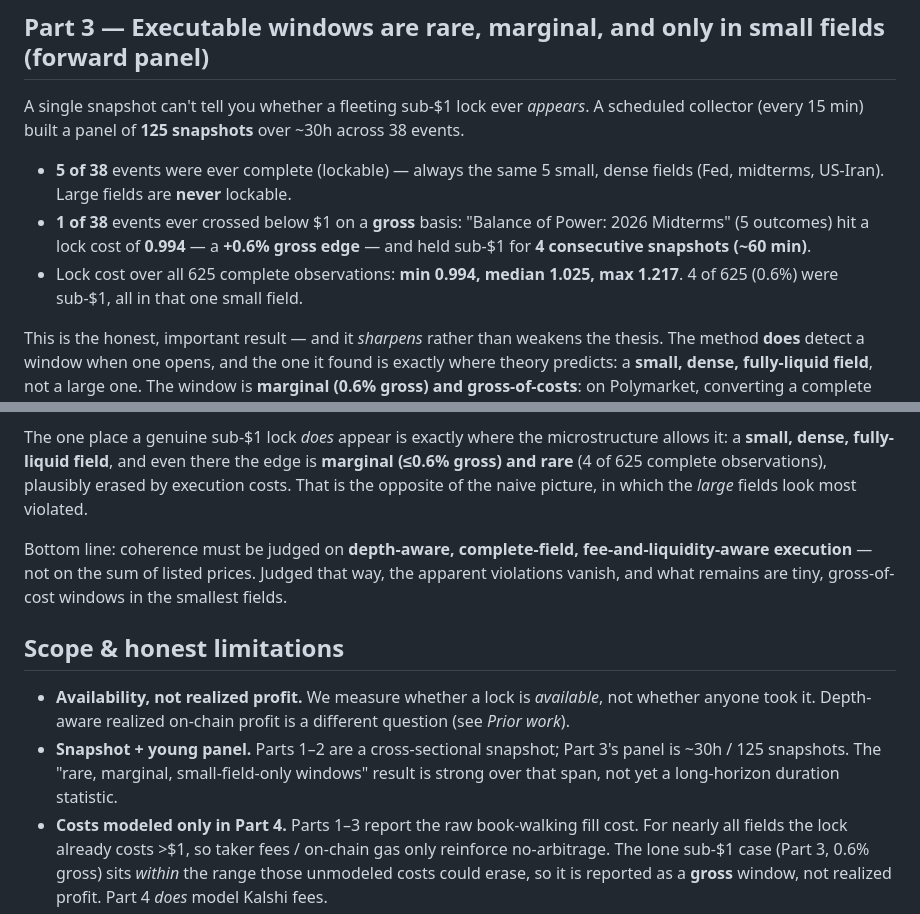
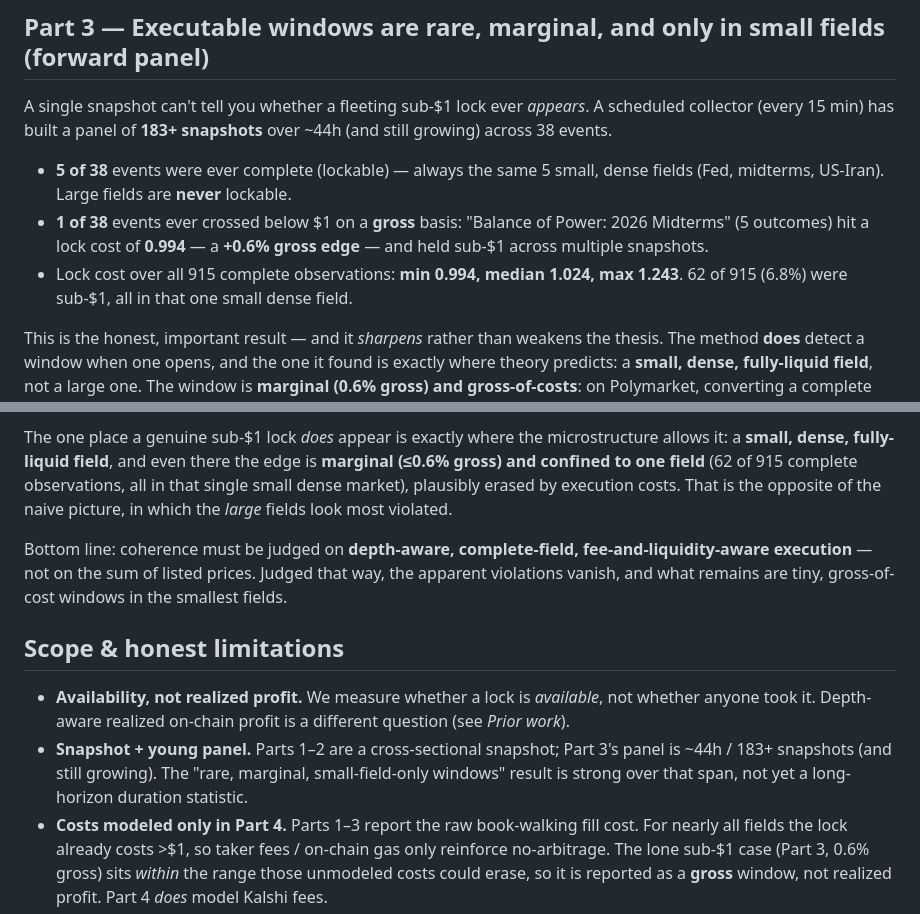
Before and after one commit to ArtBreguez/polymarket-coherence, a Markdown page: FINDINGS.md, 2 parts joined by grey strips. Rendered like a GitHub page.

```diff
--- a/FINDINGS.md
+++ b/FINDINGS.md
@@ -84,16 +84,16 @@ is therefore not an executable portfolio — the apparent violation is a
 ## Part 3 — Executable windows are rare, marginal, and only in small fields (forward panel)
 
 A single snapshot can't tell you whether a fleeting sub-\$1 lock ever *appears*.
-A scheduled collector (every 15 min) built a panel of **125 snapshots** over ~30h
-across 38 events.
+A scheduled collector (every 15 min) has built a panel of **183+ snapshots** over
+~44h (and still growing) across 38 events.
 
 - **5 of 38** events were ever complete (lockable) — always the same 5 small,
   dense fields (Fed, midterms, US-Iran). Large fields are **never** lockable.
 - **1 of 38** events ever crossed below \$1 on a **gross** basis: "Balance of
   Power: 2026 Midterms" (5 outcomes) hit a lock cost of **0.994** — a **+0.6%
-  gross edge** — and held sub-\$1 for **4 consecutive snapshots (~60 min)**.
-- Lock cost over all 625 complete observations: **min 0.994, median 1.025, max
-  1.217**. 4 of 625 (0.6%) were sub-\$1, all in that one small field.
+  gross edge** — and held sub-\$1 across multiple snapshots.
+- Lock cost over all 915 complete observations: **min 0.994, median 1.024, max
+  1.243**. 62 of 915 (6.8%) were sub-\$1, all in that one small dense field.
 
 This is the honest, important result — and it *sharpens* rather than weakens the
 thesis. The method **does** detect a window when one opens, and the one it found
@@ -151,7 +151,8 @@ microstructure, shown three ways:
 
 The one place a genuine sub-\$1 lock *does* appear is exactly where the
 microstructure allows it: a **small, dense, fully-liquid field**, and even there
-the edge is **marginal (≤0.6% gross) and rare** (4 of 625 complete observations),
+the edge is **marginal (≤0.6% gross) and confined to one field** (62 of 915
+complete observations, all in that single small dense market),
 plausibly erased by execution costs. That is the opposite of the naive picture,
 in which the *large* fields look most violated.
 
@@ -166,9 +167,9 @@ windows in the smallest fields.
   not whether anyone took it. Depth-aware realized on-chain profit is a different
   question (see *Prior work*).
 - **Snapshot + young panel.** Parts 1–2 are a cross-sectional snapshot;
-  Part 3's panel is ~30h / 125 snapshots. The "rare, marginal, small-field-only
-  windows" result is strong over that span, not yet a long-horizon duration
-  statistic.
+  Part 3's panel is ~44h / 183+ snapshots (and still growing). The "rare,
+  marginal, small-field-only windows" result is strong over that span, not yet a
+  long-horizon duration statistic.
 - **Costs modeled only in Part 4.** Parts 1–3 report the raw book-walking fill
   cost. For nearly all fields the lock already costs >\$1, so taker fees / on-chain
   gas only reinforce no-arbitrage. The lone sub-\$1 case (Part 3, 0.6% gross) sits
```
Also changed, not shown: README.md (+13 -11 lines).
